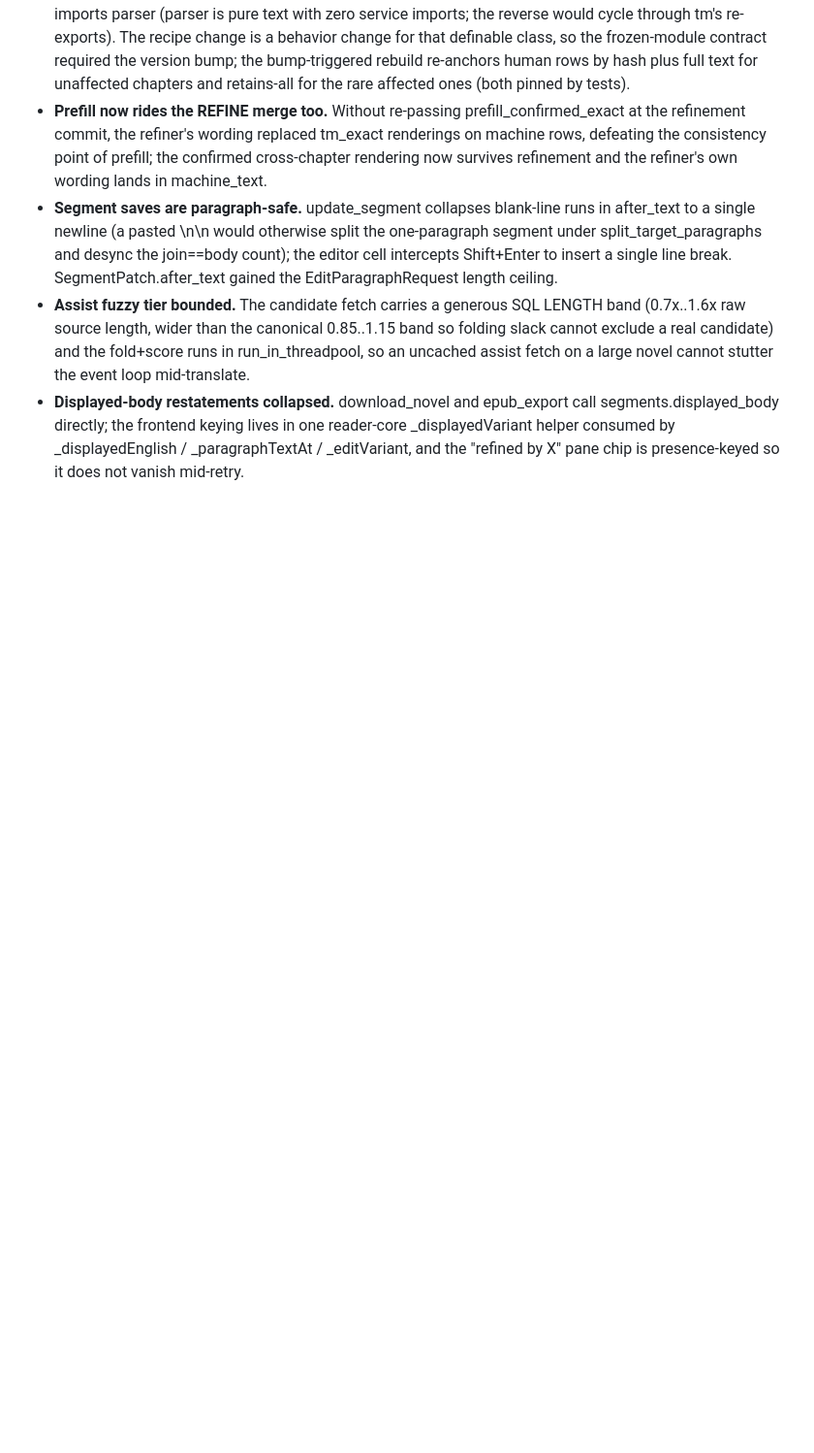
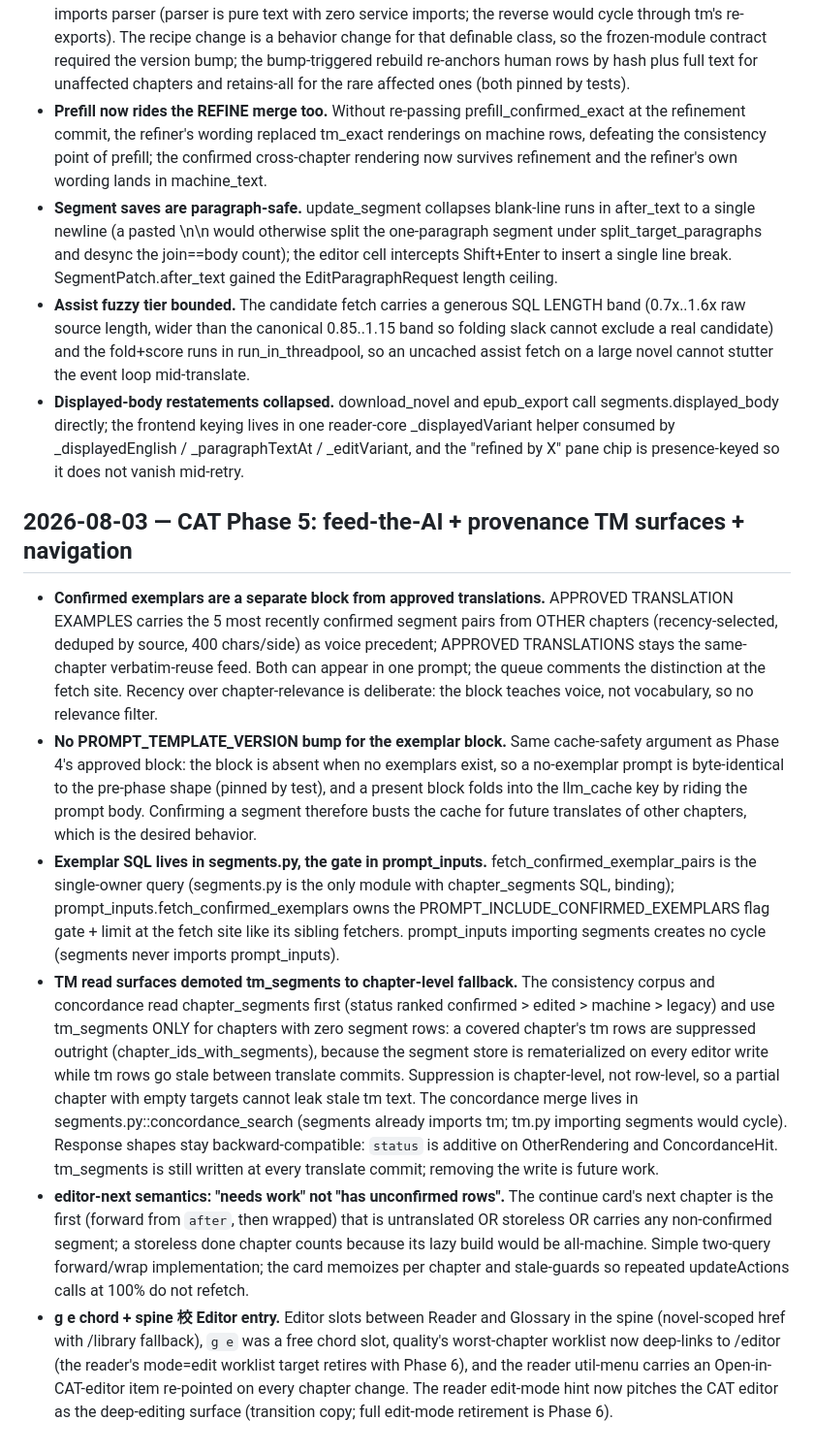
Before and after one commit to imperfectionnovels/LN-Translator, a Markdown page: docs/decisions.md, the part around the change. Shown at 97% size. GitHub-like rendering; blank space fills up the shorter version.

Commit message:
docs: log CAT Phase 5 (exemplars, provenance TM surfaces, editor navigation)
CLAUDE.md: PROMPT_INCLUDE_CONFIRMED_EXEMPLARS joins the A/B knobs (with
the approved-vs-exemplars distinction and the no-bump cache-safety note),
worker step 2 lists the exemplar fetch, new pipeline note demotes
tm_segments to legacy fallback for the consistency/concordance read
surfaces (still written at translate commit; removal is future work),
directory map updated (segments.py Phase 5 helpers, editor-next route,
consistency corpus note), test count 1778 across 148 modules.

docs/decisions.md: dated Phase 5 entry covering the two-block design,
the no-template-bump argument, SQL ownership placement, chapter-level
tm fallback suppression, editor-next "needs work" semantics, and the
navigation integration calls.

Co-Authored-By: Claude Fable 5 <noreply@anthropic.com>

```diff
--- a/docs/decisions.md
+++ b/docs/decisions.md
@@ -548,3 +548,56 @@ out, or a mistake is caught and corrected, add a dated bullet here as part of
   lives in one reader-core _displayedVariant helper consumed by
   _displayedEnglish / _paragraphTextAt / _editVariant, and the "refined
   by X" pane chip is presence-keyed so it does not vanish mid-retry.
+
+## 2026-08-03 — CAT Phase 5: feed-the-AI + provenance TM surfaces + navigation
+
+- **Confirmed exemplars are a separate block from approved translations.**
+  APPROVED TRANSLATION EXAMPLES carries the 5 most recently confirmed
+  segment pairs from OTHER chapters (recency-selected, deduped by source,
+  400 chars/side) as voice precedent; APPROVED TRANSLATIONS stays the
+  same-chapter verbatim-reuse feed. Both can appear in one prompt; the
+  queue comments the distinction at the fetch site. Recency over
+  chapter-relevance is deliberate: the block teaches voice, not
+  vocabulary, so no relevance filter.
+- **No PROMPT_TEMPLATE_VERSION bump for the exemplar block.** Same
+  cache-safety argument as Phase 4's approved block: the block is absent
+  when no exemplars exist, so a no-exemplar prompt is byte-identical to
+  the pre-phase shape (pinned by test), and a present block folds into
+  the llm_cache key by riding the prompt body. Confirming a segment
+  therefore busts the cache for future translates of other chapters,
+  which is the desired behavior.
+- **Exemplar SQL lives in segments.py, the gate in prompt_inputs.**
+  fetch_confirmed_exemplar_pairs is the single-owner query (segments.py
+  is the only module with chapter_segments SQL, binding);
+  prompt_inputs.fetch_confirmed_exemplars owns the
+  PROMPT_INCLUDE_CONFIRMED_EXEMPLARS flag gate + limit at the fetch site
+  like its sibling fetchers. prompt_inputs importing segments creates no
+  cycle (segments never imports prompt_inputs).
+- **TM read surfaces demoted tm_segments to chapter-level fallback.** The
+  consistency corpus and concordance read chapter_segments first (status
+  ranked confirmed > edited > machine > legacy) and use tm_segments ONLY
+  for chapters with zero segment rows: a covered chapter's tm rows are
+  suppressed outright (chapter_ids_with_segments), because the segment
+  store is rematerialized on every editor write while tm rows go stale
+  between translate commits. Suppression is chapter-level, not row-level,
+  so a partial chapter with empty targets cannot leak stale tm text. The
+  concordance merge lives in segments.py::concordance_search (segments
+  already imports tm; tm.py importing segments would cycle). Response
+  shapes stay backward-compatible: `status` is additive on
+  OtherRendering and ConcordanceHit. tm_segments is still written at
+  every translate commit; removing the write is future work.
+- **editor-next semantics: "needs work" not "has unconfirmed rows".** The
+  continue card's next chapter is the first (forward from `after`, then
+  wrapped) that is untranslated OR storeless OR carries any non-confirmed
+  segment; a storeless done chapter counts because its lazy build would
+  be all-machine. Simple two-query forward/wrap implementation; the card
+  memoizes per chapter and stale-guards so repeated updateActions calls
+  at 100% do not refetch.
+- **g e chord + spine 校 Editor entry.** Editor slots between Reader and
+  Glossary in the spine (novel-scoped href with /library fallback), `g e`
+  was a free chord slot, quality's worst-chapter worklist now deep-links
+  to /editor (the reader's mode=edit worklist target retires with Phase
+  6), and the reader util-menu carries an Open-in-CAT-editor item
+  re-pointed on every chapter change. The reader edit-mode hint now
+  pitches the CAT editor as the deep-editing surface (transition copy;
+  full edit-mode retirement is Phase 6).
```
Also changed, not shown: CLAUDE.md (+8 -5 lines).
